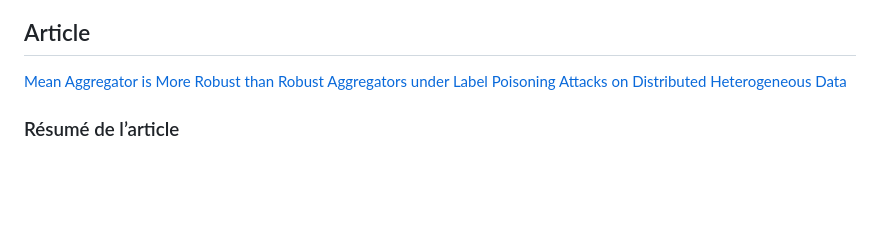
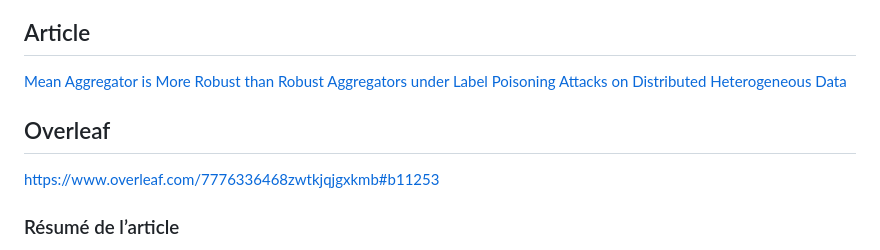
Before and after one commit to Alex-code23/Federated-Learning-P1, a Markdown page: README.md, the part around the change. Rendered like a GitHub page; blank space fills up the shorter version.

Commit message:
Update README with Overleaf link and summary
Added Overleaf link and expanded article summary.

```diff
--- a/README.md
+++ b/README.md
@@ -3,6 +3,10 @@
 ## Article
 
 [Mean Aggregator is More Robust than Robust Aggregators under Label Poisoning Attacks on Distributed Heterogeneous Data](https://arxiv.org/abs/2404.13647)
+
+## Overleaf
+
+https://www.overleaf.com/7776336468zwtkjqjgxkmb#b11253
 
 ### Résumé de l’article
 
```
